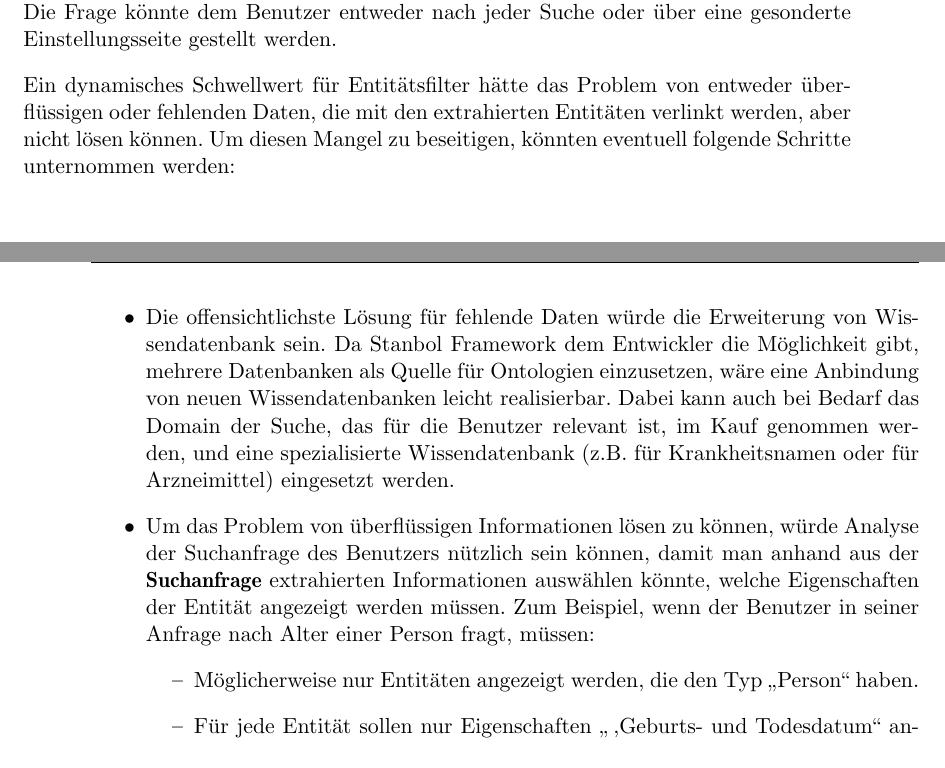
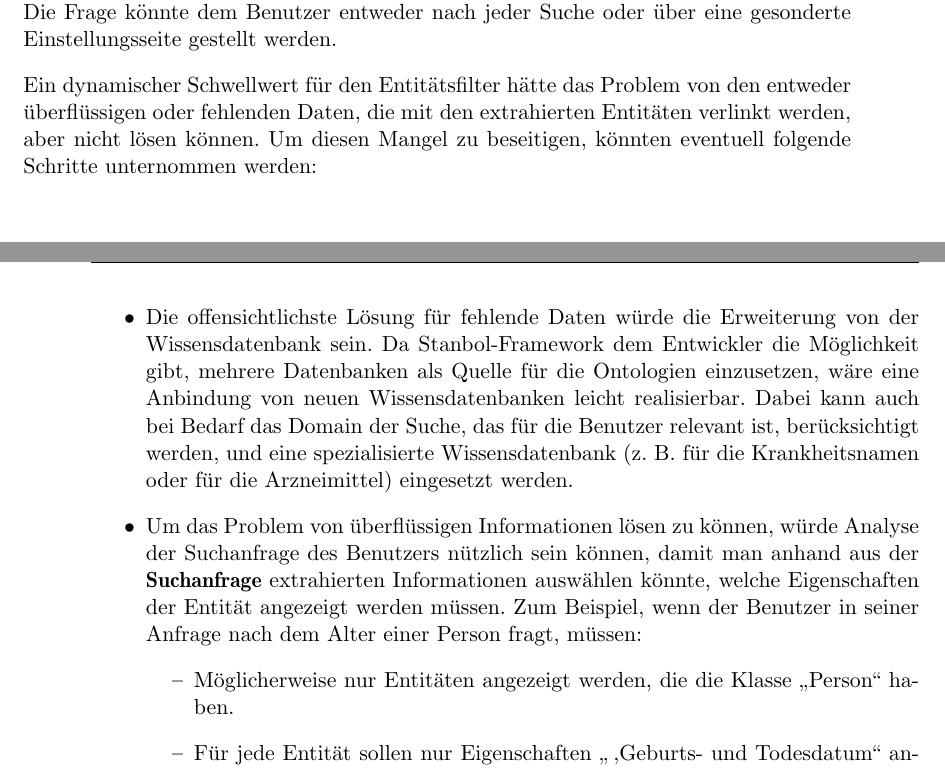
Before and after one commit to tastatur/masterarbeit, a LaTeX thesis (ausarbeitung/Abschlussarbeit/Abschlussarbeit.tex, which reads ausarbeitung/Abschlussarbeit/06-Fazit.tex): two parts of pages 69 and 70 of 94, joined at a grey line, cut so that both start at the same text. Compiled offline with LuaLaTeX; an older LaTeX class or package is replaced by its successor.

Commit message:
F. Korrektur der Grammatik, FAZ

```diff
--- a/ausarbeitung/Abschlussarbeit/06-Fazit.tex
+++ b/ausarbeitung/Abschlussarbeit/06-Fazit.tex
@@ -37,12 +37,12 @@ Um das Problem von individuellen Vorstellungen des Benutzers bezüglich ,,Qualit
 \end{enumerate}
 In beiden Fällen könnte der Schwellwert mithilfe von der Frage, welche aus den gefundenen Entitäten der Benutzer für relevant und welche für irrelevant hält, angepasst werden. Die Frage könnte dem Benutzer entweder nach jeder Suche oder über eine gesonderte Einstellungsseite gestellt werden.
 
-Ein dynamisches Schwellwert für Entitätsfilter hätte das Problem von entweder überflüssigen oder fehlenden Daten, die mit den extrahierten Entitäten verlinkt werden, aber nicht lösen können. Um diesen Mangel zu beseitigen, könnten eventuell folgende Schritte unternommen werden:
+Ein dynamischer Schwellwert für den Entitätsfilter hätte das Problem von den entweder überflüssigen oder fehlenden Daten, die mit den extrahierten Entitäten verlinkt werden, aber nicht lösen können. Um diesen Mangel zu beseitigen, könnten eventuell folgende Schritte unternommen werden:
 \begin{itemize}
-\item Die offensichtlichste Lösung für fehlende Daten würde die Erweiterung von Wissendatenbank sein. Da Stanbol Framework dem Entwickler die Möglichkeit gibt, mehrere Datenbanken als Quelle für Ontologien einzusetzen, wäre eine Anbindung von neuen Wissendatenbanken leicht realisierbar. Dabei kann auch bei Bedarf das Domain der Suche, das für die Benutzer relevant ist, im Kauf genommen werden, und eine spezialisierte Wissendatenbank (z.B. für Krankheitsnamen oder für Arzneimittel) eingesetzt werden.
-\item Um das Problem von überflüssigen Informationen lösen zu können, würde Analyse der Suchanfrage des Benutzers nützlich sein können, damit man anhand aus der \textbf{Suchanfrage} extrahierten Informationen auswählen könnte, welche Eigenschaften der Entität angezeigt werden müssen. Zum Beispiel, wenn der Benutzer in seiner Anfrage nach Alter einer Person fragt, müssen:
+\item Die offensichtlichste Lösung für fehlende Daten würde die Erweiterung von der Wissensdatenbank sein. Da Stanbol-Framework dem Entwickler die Möglichkeit gibt, mehrere Datenbanken als Quelle für die Ontologien einzusetzen, wäre eine Anbindung von neuen Wissensdatenbanken leicht realisierbar. Dabei kann auch bei Bedarf das Domain der Suche, das für die Benutzer relevant ist, berücksichtigt werden, und eine spezialisierte Wissensdatenbank (z. B. für die Krankheitsnamen oder für die Arzneimittel) eingesetzt werden.
+\item Um das Problem von überflüssigen Informationen lösen zu können, würde Analyse der Suchanfrage des Benutzers nützlich sein können, damit man anhand aus der \textbf{Suchanfrage} extrahierten Informationen auswählen könnte, welche Eigenschaften der Entität angezeigt werden müssen. Zum Beispiel, wenn der Benutzer in seiner Anfrage nach dem Alter einer Person fragt, müssen:
 \begin{itemize}
-\item Möglicherweise nur Entitäten angezeigt werden, die den Typ ,,Person`` haben.
+\item Möglicherweise nur Entitäten angezeigt werden, die die Klasse ,,Person`` haben.
 \item Für jede Entität sollen nur Eigenschaften ,,,Geburts- und Todesdatum`` angezeigt werden.
 \end{itemize}
 \end{itemize}
```
